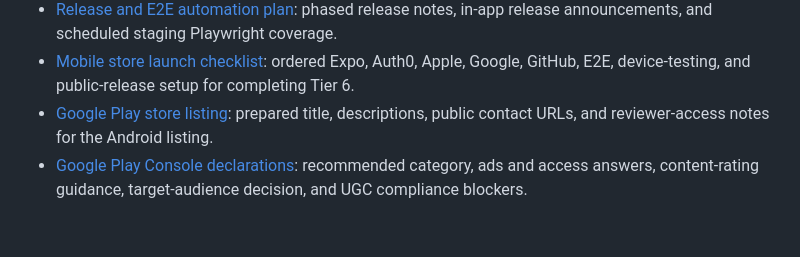
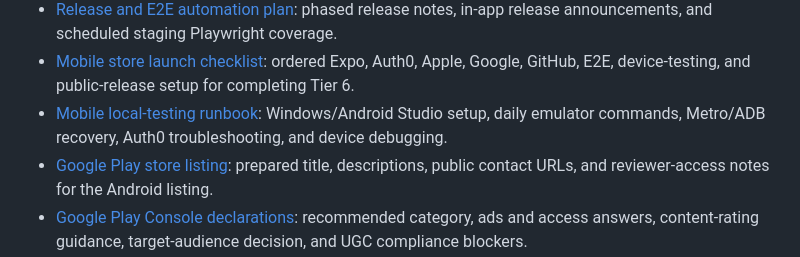
Before and after one commit to Greg89/HousePoints, a Markdown page: docs/README.md, the part around the change. GitHub-like rendering; blank space fills up the shorter version.

```diff
--- a/docs/README.md
+++ b/docs/README.md
@@ -30,6 +30,7 @@ The documents in this folder serve three purposes:
 - [Multi-org membership design](./multi-org-membership-design.md): staged migration from single `User.organizationId` membership to membership-scoped org access.
 - [Release and E2E automation plan](./release-and-e2e-automation.md): phased release notes, in-app release announcements, and scheduled staging Playwright coverage.
 - [Mobile store launch checklist](./mobile-store-launch-checklist.md): ordered Expo, Auth0, Apple, Google, GitHub, E2E, device-testing, and public-release setup for completing Tier 6.
+- [Mobile local-testing runbook](../apps/mobile/README.md#windows-android-local-testing-runbook): Windows/Android Studio setup, daily emulator commands, Metro/ADB recovery, Auth0 troubleshooting, and device debugging.
 - [Google Play store listing](./google-play-store-listing.md): prepared title, descriptions, public contact URLs, and reviewer-access notes for the Android listing.
 - [Google Play Console declarations](./google-play-console-declarations.md): recommended category, ads and access answers, content-rating guidance, target-audience decision, and UGC compliance blockers.
 - [Google Play Data Safety draft](./google-play-data-safety.md): field-level Android data inventory, purposes, security answers, SDK checks, and account-deletion decision.
```
Also changed, not shown: apps/mobile/README.md (+145 -2 lines).
